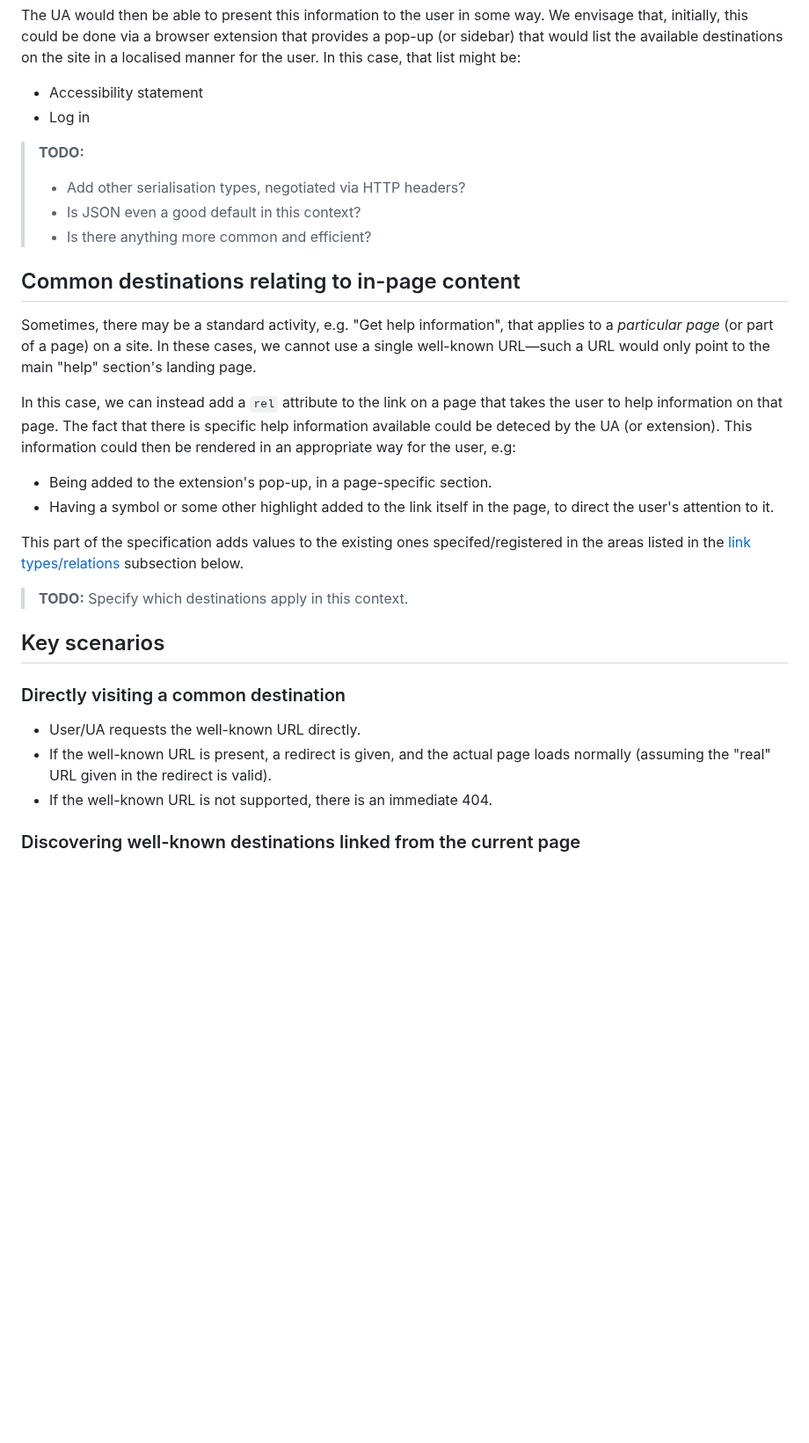
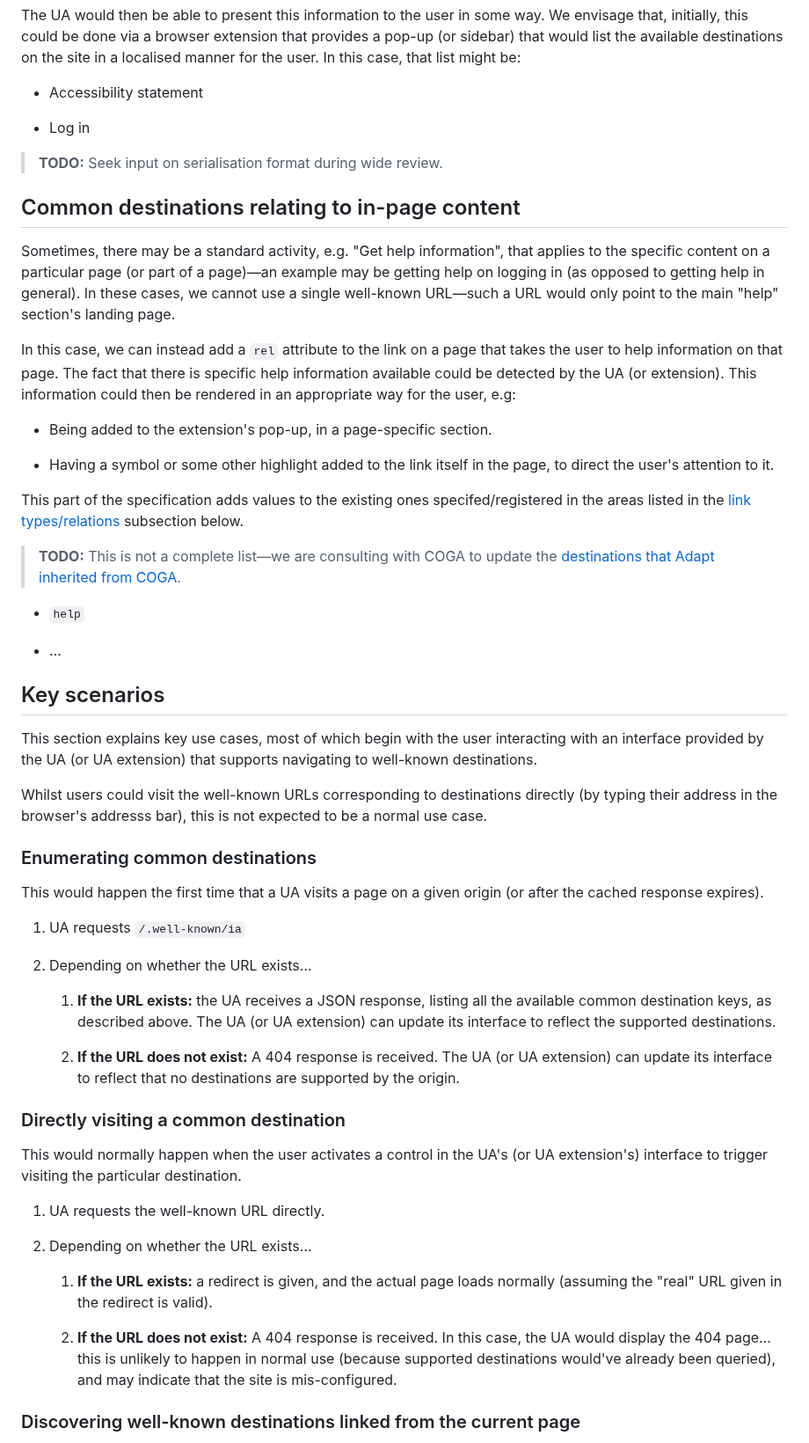
Before and after one commit to w3c/adapt, a Markdown page: explainers/well-known-destinations.md, the part around one of its changes. Shown at 88% size. Drawn GitHub-style; blank space fills up the shorter version.

Commit message:
Fill in many details in WKD explainer

```diff
--- a/explainers/well-known-destinations.md
+++ b/explainers/well-known-destinations.md
@@ -90,33 +104,58 @@ A JSON string is returned that represents the list of well-known destinations th
 The UA would then be able to present this information to the user in some way. We envisage that, initially, this could be done via a browser extension that provides a pop-up (or sidebar) that would list the available destinations on the site in a localised manner for the user. In this case, that list might be:
 
 * Accessibility statement
+
 * Log in
 
-> **TODO:**
-> * Add other serialisation types, negotiated via HTTP headers?
-> * Is JSON even a good default in this context?
-> * Is there anything more common and efficient?
+> **TODO:** Seek input on serialisation format during wide review.
 
 ## Common destinations relating to in-page content
 
-Sometimes, there may be a standard activity, e.g. "Get help information", that applies to a _particular page_ (or part of a page) on a site. In these cases, we cannot use a single well-known URL&mdash;such a URL would only point to the main "help" section's landing page.
+Sometimes, there may be a standard activity, e.g. "Get help information", that applies to the specific content on a particular page (or part of a page)&mdash;an example may be getting help on logging in (as opposed to getting help in general). In these cases, we cannot use a single well-known URL&mdash;such a URL would only point to the main "help" section's landing page.
 
-In this case, we can instead add a `rel` attribute to the link on a page that takes the user to help information on that page. The fact that there is specific help information available could be deteced by the UA (or extension). This information could then be rendered in an appropriate way for the user, e.g:
+In this case, we can instead add a `rel` attribute to the link on a page that takes the user to help information on that page. The fact that there is specific help information available could be detected by the UA (or extension). This information could then be rendered in an appropriate way for the user, e.g:
 
 * Being added to the extension's pop-up, in a page-specific section.
+
 * Having a symbol or some other highlight added to the link itself in the page, to direct the user's attention to it.
 
 This part of the specification adds values to the existing ones specifed/registered in the areas listed in the [link types/relations](#link-typesrelations) subsection below.
 
-> **TODO:** Specify which destinations apply in this context.
+> **TODO:** This is not a complete list&mdash;we are consulting with COGA to update the [destinations that Adapt inherited from COGA](https://raw.githack.com/w3c/adapt/CR-content-2022-07-26/content/index.html#values-0).
+
+* `help`
+
+* &hellip;
 
 ## Key scenarios
 
+This section explains key use cases, most of which begin with the user interacting with an interface provided by the UA (or UA extension) that supports navigating to well-known destinations.
+
+Whilst users could visit the well-known URLs corresponding to destinations directly (by typing their address in the browser's addresss bar), this is not expected to be a normal use case.
+
+### Enumerating common destinations
+
+This would happen the first time that a UA visits a page on a given origin (or after the cached response expires).
+
+1. UA requests `/.well-known/ia`
+
+2. Depending on whether the URL exists&hellip;
+
+   1. **If the URL exists:** the UA receives a JSON response, listing all the available common destination keys, as described above. The UA (or UA extension) can update its interface to reflect the supported destinations.
+
+   2. **If the URL does not exist:** A 404 response is received. The UA (or UA extension) can update its interface to reflect that no destinations are supported by the origin.
+
 ### Directly visiting a common destination
 
-* User/UA requests the well-known URL directly.
-* If the well-known URL is present, a redirect is given, and the actual page loads normally (assuming the "real" URL given in the redirect is valid).
-* If the well-known URL is not supported, there is an immediate 404.
+This would normally happen when the user activates a control in the UA's (or UA extension's) interface to trigger visiting the particular destination.
+
+1. UA requests the well-known URL directly.
+
+2. Depending on whether the URL exists&hellip;
+
+   1. **If the URL exists:** a redirect is given, and the actual page loads normally (assuming the "real" URL given in the redirect is valid).
+
+   2. **If the URL does not exist:** A 404 response is received. In this case, the UA would display the 404 page&hellip;this is unlikely to happen in normal use (because supported destinations would've already been queried), and may indicate that the site is mis-configured.
 
 ### Discovering well-known destinations linked from the current page
 
```
Also changed, not shown: other parts of explainers/well-known-destinations.md (+83 -28 lines).
